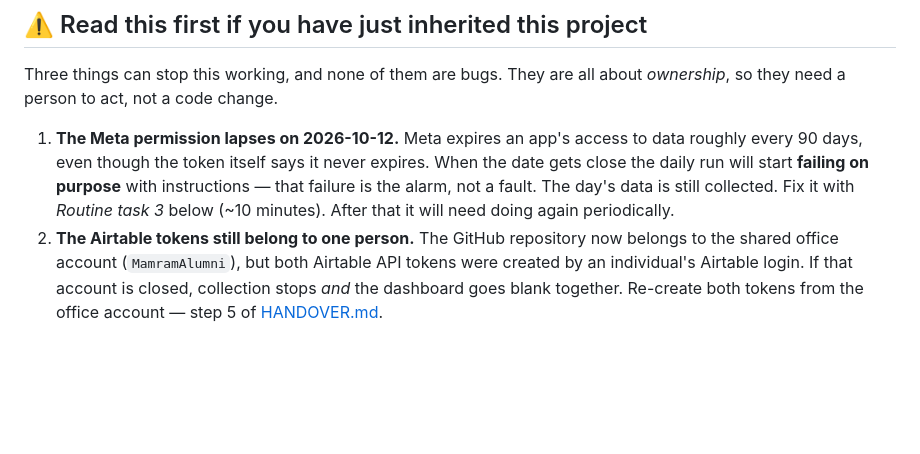
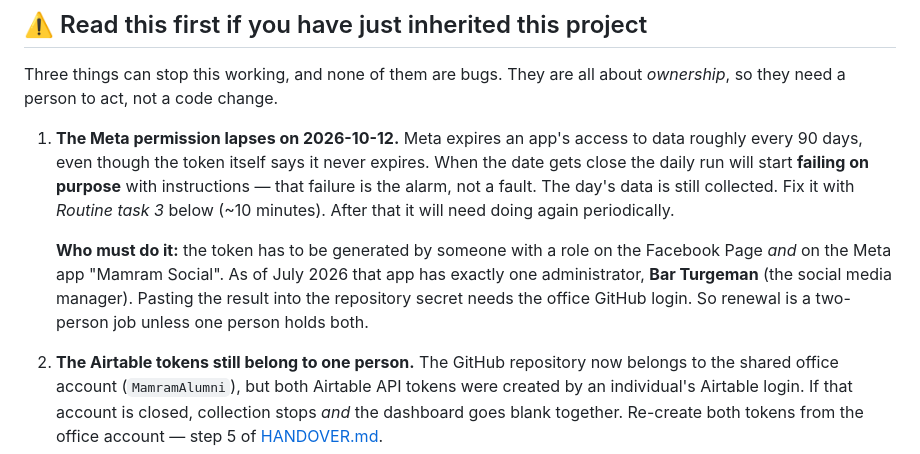
Before and after one commit to marcmamram/mamram-social-dashboard, a Markdown page: README.md, the part around the change. Rendered like a GitHub page; blank space fills up the shorter version.

```diff
--- a/README.md
+++ b/README.md
@@ -24,6 +24,12 @@ about *ownership*, so they need a person to act, not a code change.
    purpose** with instructions — that failure is the alarm, not a fault. The
    day's data is still collected. Fix it with *Routine task 3* below (~10
    minutes). After that it will need doing again periodically.
+
+   **Who must do it:** the token has to be generated by someone with a role on
+   the Facebook Page *and* on the Meta app "Mamram Social". As of July 2026
+   that app has exactly one administrator, **Bar Turgeman** (the social media
+   manager). Pasting the result into the repository secret needs the office
+   GitHub login. So renewal is a two-person job unless one person holds both.
 2. **The Airtable tokens still belong to one person.** The GitHub repository
    now belongs to the shared office account (`MamramAlumni`), but both
    Airtable API tokens were created by an individual's Airtable login. If that
```
Also changed, not shown: HANDOVER.md (+23 -11 lines).
